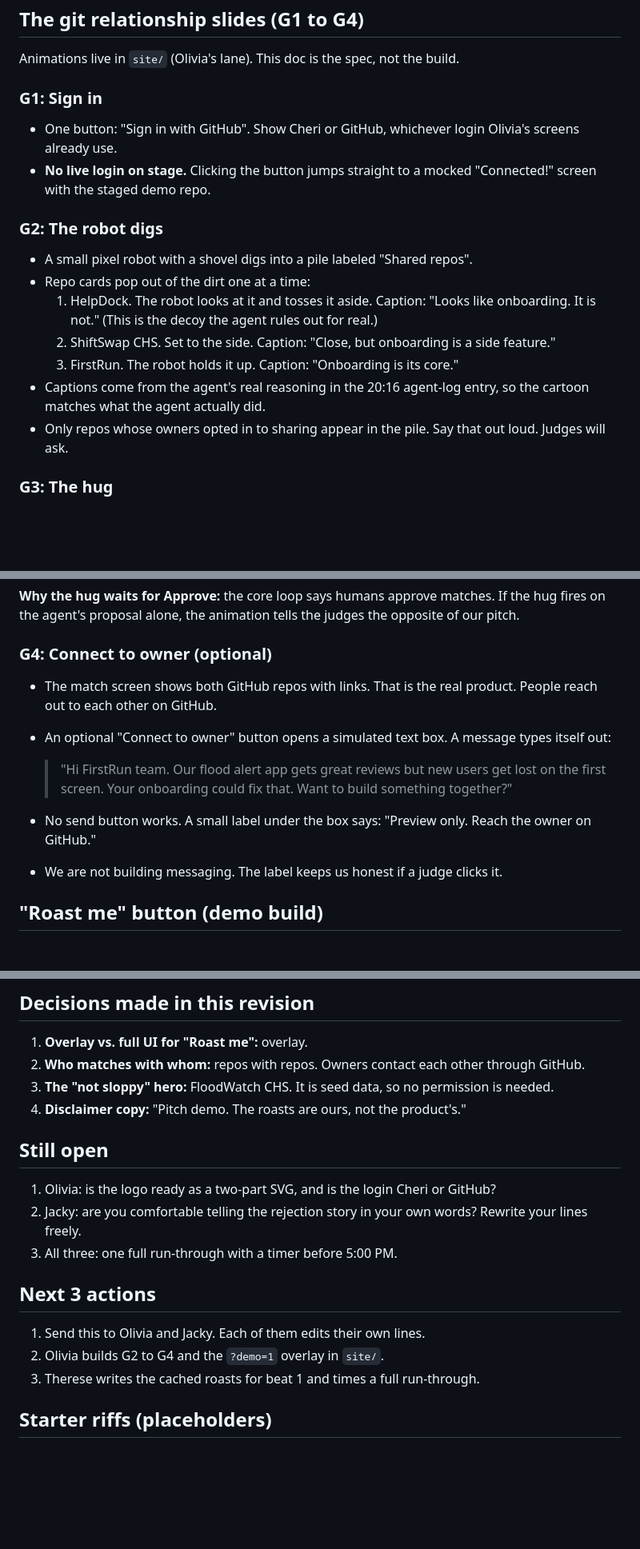
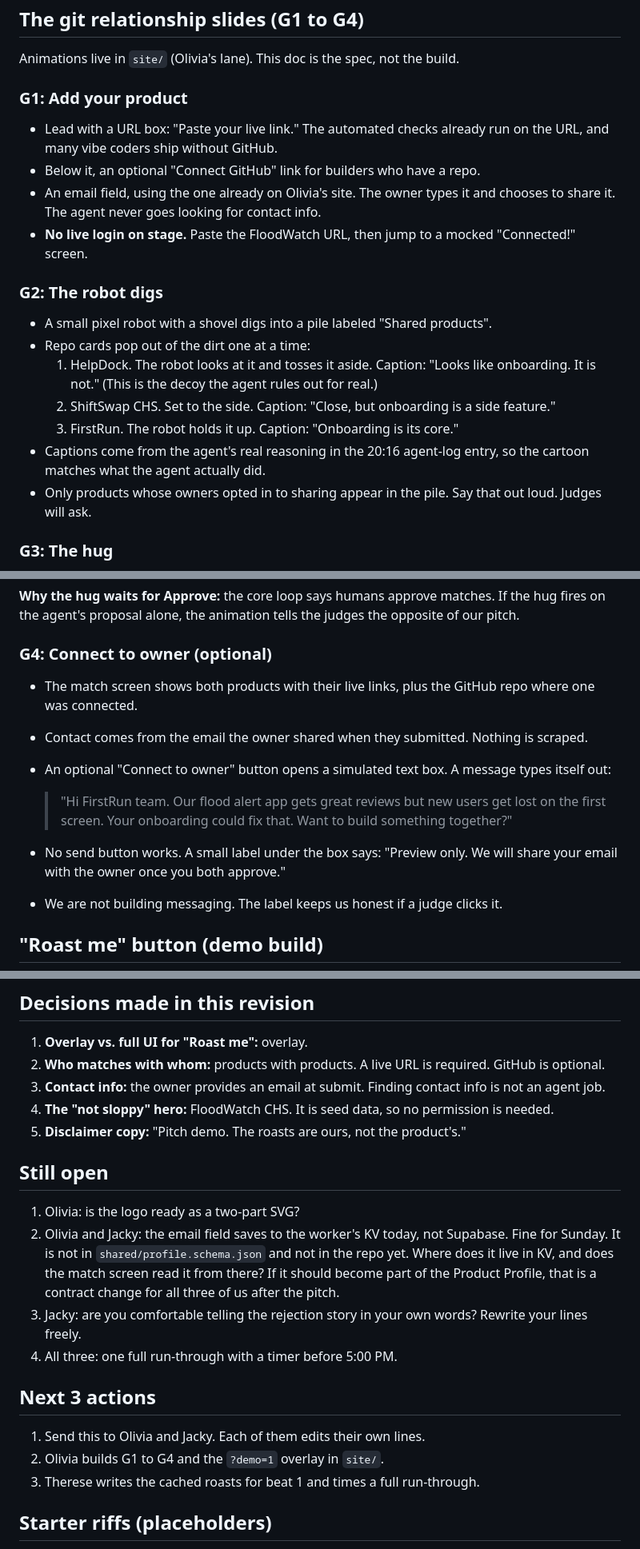
Before and after one commit to tagmakes-maker/sloppyornot, a Markdown page: docs/pitch-demo-plan.md, 3 parts joined by grey strips. Shown at 80% size. Drawn GitHub-style; blank space fills up the shorter version.

Commit message:
docs: pitch plan takes a URL first, GitHub optional, owner-shared email for contact
Co-Authored-By: Claude Opus 5.5 <noreply@anthropic.com>
Claude-Session: https://claude.ai/code/session_01Vc6qp7DsxN21jPCJryfRzQ

```diff
--- a/docs/pitch-demo-plan.md
+++ b/docs/pitch-demo-plan.md
@@ -45,20 +45,22 @@ A slideshow with links to the live site, done in the style of Mystery Science Th
 
 Animations live in `site/` (Olivia's lane). This doc is the spec, not the build.
 
-### G1: Sign in
+### G1: Add your product
 
-- One button: "Sign in with GitHub". Show Cheri or GitHub, whichever login Olivia's screens already use.
-- **No live login on stage.** Clicking the button jumps straight to a mocked "Connected!" screen with the staged demo repo.
+- Lead with a URL box: "Paste your live link." The automated checks already run on the URL, and many vibe coders ship without GitHub.
+- Below it, an optional "Connect GitHub" link for builders who have a repo.
+- An email field, using the one already on Olivia's site. The owner types it and chooses to share it. The agent never goes looking for contact info.
+- **No live login on stage.** Paste the FloodWatch URL, then jump to a mocked "Connected!" screen.
 
 ### G2: The robot digs
 
-- A small pixel robot with a shovel digs into a pile labeled "Shared repos".
+- A small pixel robot with a shovel digs into a pile labeled "Shared products".
 - Repo cards pop out of the dirt one at a time:
   1. HelpDock. The robot looks at it and tosses it aside. Caption: "Looks like onboarding. It is not." (This is the decoy the agent rules out for real.)
   2. ShiftSwap CHS. Set to the side. Caption: "Close, but onboarding is a side feature."
   3. FirstRun. The robot holds it up. Caption: "Onboarding is its core."
 - Captions come from the agent's real reasoning in the 20:16 agent-log entry, so the cartoon matches what the agent actually did.
-- Only repos whose owners opted in to sharing appear in the pile. Say that out loud. Judges will ask.
+- Only products whose owners opted in to sharing appear in the pile. Say that out loud. Judges will ask.
 
 ### G3: The hug
 
@@ -72,12 +74,13 @@ Animations live in `site/` (Olivia's lane). This doc is the spec, not the build.
 
 ### G4: Connect to owner (optional)
 
-- The match screen shows both GitHub repos with links. That is the real product. People reach out to each other on GitHub.
+- The match screen shows both products with their live links, plus the GitHub repo where one was connected.
+- Contact comes from the email the owner shared when they submitted. Nothing is scraped.
 - An optional "Connect to owner" button opens a simulated text box. A message types itself out:
 
   > "Hi FirstRun team. Our flood alert app gets great reviews but new users get lost on the first screen. Your onboarding could fix that. Want to build something together?"
 
-- No send button works. A small label under the box says: "Preview only. Reach the owner on GitHub."
+- No send button works. A small label under the box says: "Preview only. We will share your email with the owner once you both approve."
 - We are not building messaging. The label keeps us honest if a judge clicks it.
 
 ## "Roast me" button (demo build)
@@ -98,20 +101,22 @@ Animations live in `site/` (Olivia's lane). This doc is the spec, not the build.
 ## Decisions made in this revision
 
 1. **Overlay vs. full UI for "Roast me":** overlay.
-2. **Who matches with whom:** repos with repos. Owners contact each other through GitHub.
+2. **Who matches with whom:** products with products. A live URL is required. GitHub is optional.
+5. **Contact info:** the owner provides an email at submit. Finding contact info is not an agent job.
 3. **The "not sloppy" hero:** FloodWatch CHS. It is seed data, so no permission is needed.
 4. **Disclaimer copy:** "Pitch demo. The roasts are ours, not the product's."
 
 ## Still open
 
-1. Olivia: is the logo ready as a two-part SVG, and is the login Cheri or GitHub?
-2. Jacky: are you comfortable telling the rejection story in your own words? Rewrite your lines freely.
-3. All three: one full run-through with a timer before 5:00 PM.
+1. Olivia: is the logo ready as a two-part SVG?
+2. Olivia and Jacky: the email field saves to the worker's KV today, not Supabase. Fine for Sunday. It is not in `shared/profile.schema.json` and not in the repo yet. Where does it live in KV, and does the match screen read it from there? If it should become part of the Product Profile, that is a contract change for all three of us after the pitch.
+3. Jacky: are you comfortable telling the rejection story in your own words? Rewrite your lines freely.
+4. All three: one full run-through with a timer before 5:00 PM.
 
 ## Next 3 actions
 
 1. Send this to Olivia and Jacky. Each of them edits their own lines.
-2. Olivia builds G2 to G4 and the `?demo=1` overlay in `site/`.
+2. Olivia builds G1 to G4 and the `?demo=1` overlay in `site/`.
 3. Therese writes the cached roasts for beat 1 and times a full run-through.
 
 ## Starter riffs (placeholders)
```
